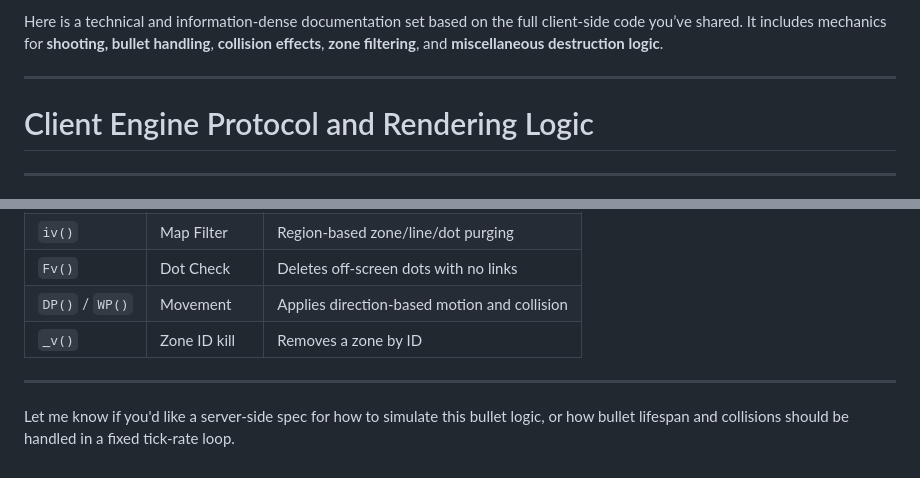
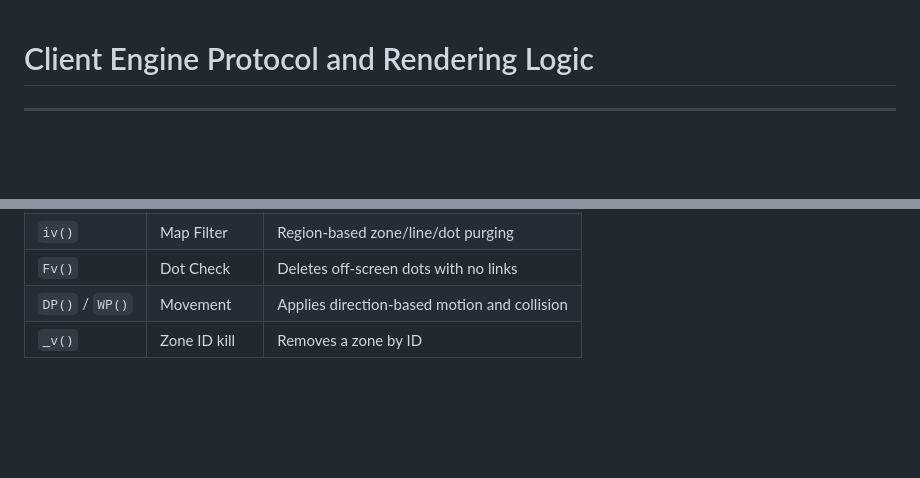
Before and after one commit to zisra/defly-client, a Markdown page: server/docs/general_docs.md, 2 parts joined by grey strips. GitHub-like rendering; blank space fills up the shorter version.

```diff
--- a/server/docs/general_docs.md
+++ b/server/docs/general_docs.md
@@ -1,7 +1,3 @@
-Here is a technical and information-dense documentation set based on the full client-side code you’ve shared. It includes mechanics for **shooting, bullet handling**, **collision effects**, **zone filtering**, and **miscellaneous destruction logic**.
-
----
-
 # Client Engine Protocol and Rendering Logic
 
 ---
@@ -176,7 +172,3 @@ Handles **removal of all zones, lines, and dots** based on map slicing filter (v
 | `Fv()`          | Dot Check    | Deletes off-screen dots with no links        |
 | `DP()` / `WP()` | Movement     | Applies direction-based motion and collision |
 | `_v()`          | Zone ID kill | Removes a zone by ID                         |
-
----
-
-Let me know if you'd like a server-side spec for how to simulate this bullet logic, or how bullet lifespan and collisions should be handled in a fixed tick-rate loop.
```
Also changed, not shown: server/docs/capturing_territory.md (+0 -8 lines), server/docs/shooting.md (+0 -8 lines).
